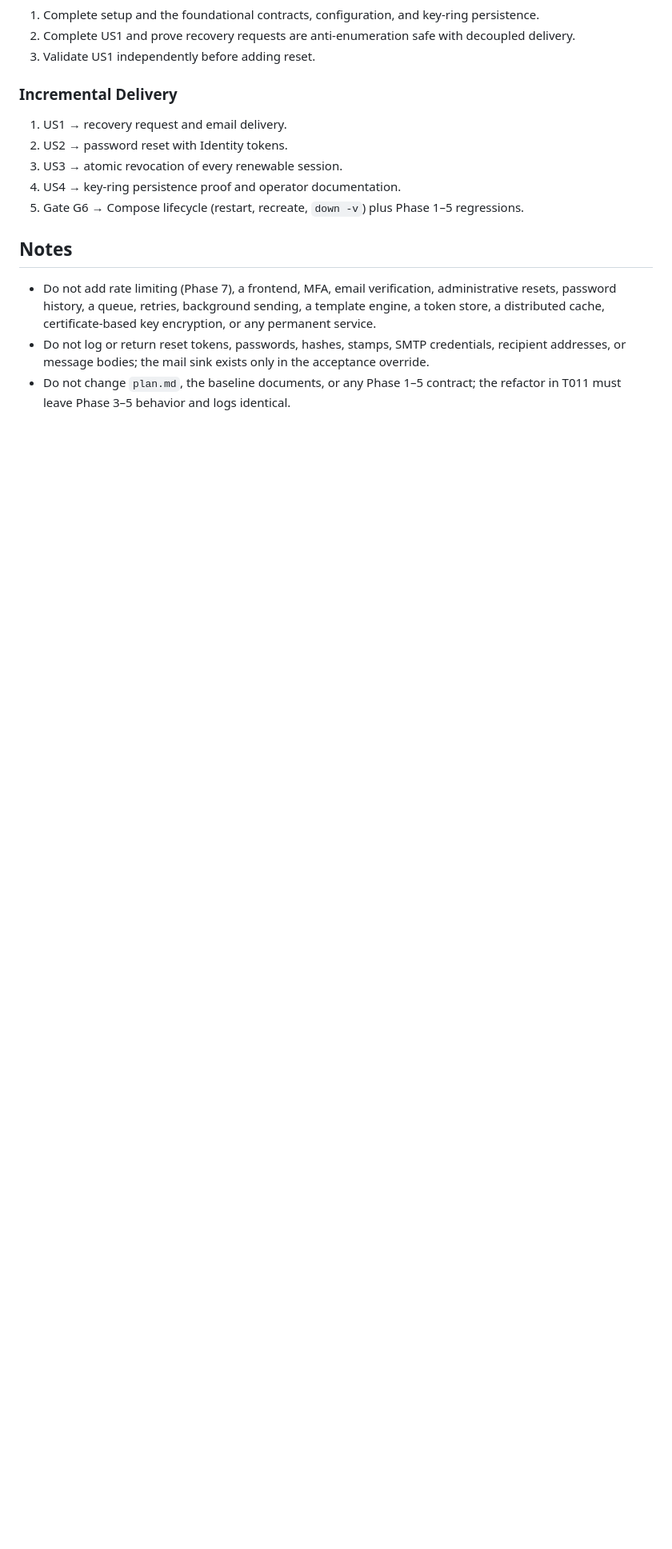
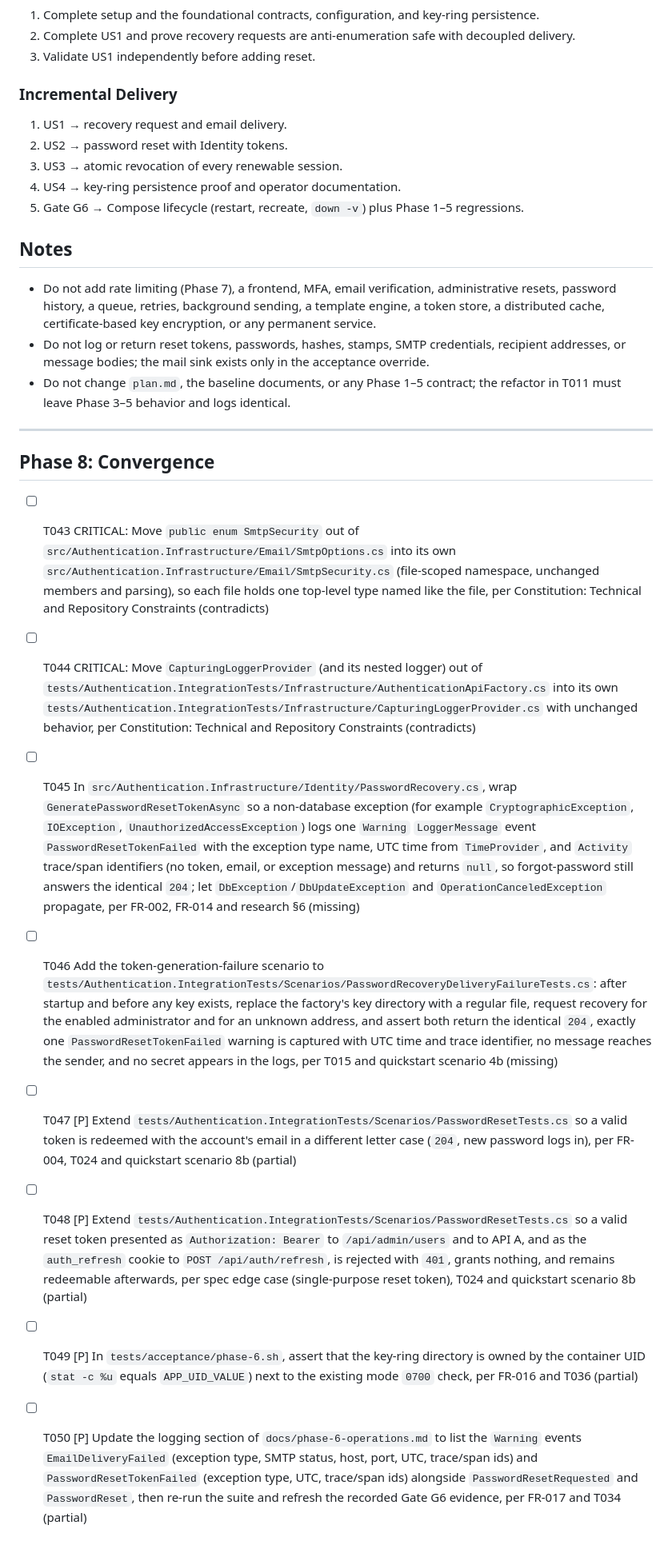
Before and after one commit to jonasmz/SIBO-AUTH-SSD, a Markdown page: specs/006-phase-6-password-recovery-email/tasks.md, the part around the change. Shown at 80% size. Rendered like a GitHub page; blank space fills up the shorter version.

Commit message:
[Spec Kit] Save progress before implementation

```diff
--- a/specs/006-phase-6-password-recovery-email/tasks.md
+++ b/specs/006-phase-6-password-recovery-email/tasks.md
@@ -235,3 +235,16 @@ Task: "Add MIME construction unit coverage in tests/Authentication.UnitTests/Inf
   addresses, or message bodies; the mail sink exists only in the acceptance override.
 - Do not change `plan.md`, the baseline documents, or any Phase 1–5 contract; the refactor in T011
   must leave Phase 3–5 behavior and logs identical.
+
+---
+
+## Phase 8: Convergence
+
+- [ ] T043 CRITICAL: Move `public enum SmtpSecurity` out of `src/Authentication.Infrastructure/Email/SmtpOptions.cs` into its own `src/Authentication.Infrastructure/Email/SmtpSecurity.cs` (file-scoped namespace, unchanged members and parsing), so each file holds one top-level type named like the file, per Constitution: Technical and Repository Constraints (contradicts)
+- [ ] T044 CRITICAL: Move `CapturingLoggerProvider` (and its nested logger) out of `tests/Authentication.IntegrationTests/Infrastructure/AuthenticationApiFactory.cs` into its own `tests/Authentication.IntegrationTests/Infrastructure/CapturingLoggerProvider.cs` with unchanged behavior, per Constitution: Technical and Repository Constraints (contradicts)
+- [ ] T045 In `src/Authentication.Infrastructure/Identity/PasswordRecovery.cs`, wrap `GeneratePasswordResetTokenAsync` so a non-database exception (for example `CryptographicException`, `IOException`, `UnauthorizedAccessException`) logs one `Warning` `LoggerMessage` event `PasswordResetTokenFailed` with the exception type name, UTC time from `TimeProvider`, and `Activity` trace/span identifiers (no token, email, or exception message) and returns `null`, so forgot-password still answers the identical `204`; let `DbException`/`DbUpdateException` and `OperationCanceledException` propagate, per FR-002, FR-014 and research §6 (missing)
+- [ ] T046 Add the token-generation-failure scenario to `tests/Authentication.IntegrationTests/Scenarios/PasswordRecoveryDeliveryFailureTests.cs`: after startup and before any key exists, replace the factory's key directory with a regular file, request recovery for the enabled administrator and for an unknown address, and assert both return the identical `204`, exactly one `PasswordResetTokenFailed` warning is captured with UTC time and trace identifier, no message reaches the sender, and no secret appears in the logs, per T015 and quickstart scenario 4b (missing)
+- [ ] T047 [P] Extend `tests/Authentication.IntegrationTests/Scenarios/PasswordResetTests.cs` so a valid token is redeemed with the account's email in a different letter case (`204`, new password logs in), per FR-004, T024 and quickstart scenario 8b (partial)
+- [ ] T048 [P] Extend `tests/Authentication.IntegrationTests/Scenarios/PasswordResetTests.cs` so a valid reset token presented as `Authorization: Bearer` to `/api/admin/users` and to API A, and as the `auth_refresh` cookie to `POST /api/auth/refresh`, is rejected with `401`, grants nothing, and remains redeemable afterwards, per spec edge case (single-purpose reset token), T024 and quickstart scenario 8b (partial)
+- [ ] T049 [P] In `tests/acceptance/phase-6.sh`, assert that the key-ring directory is owned by the container UID (`stat -c %u` equals `APP_UID_VALUE`) next to the existing mode `0700` check, per FR-016 and T036 (partial)
+- [ ] T050 [P] Update the logging section of `docs/phase-6-operations.md` to list the `Warning` events `EmailDeliveryFailed` (exception type, SMTP status, host, port, UTC, trace/span ids) and `PasswordResetTokenFailed` (exception type, UTC, trace/span ids) alongside `PasswordResetRequested` and `PasswordReset`, then re-run the suite and refresh the recorded Gate G6 evidence, per FR-017 and T034 (partial)
```
